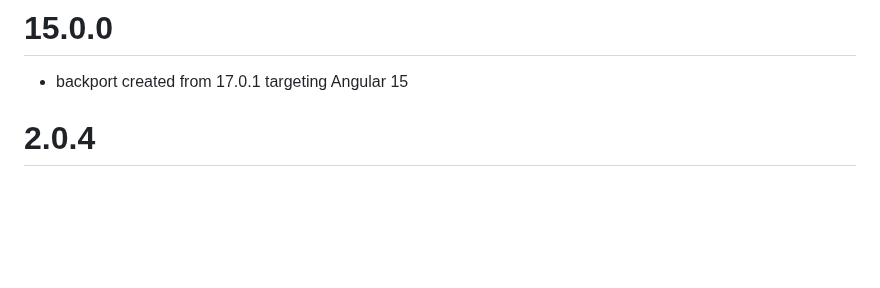
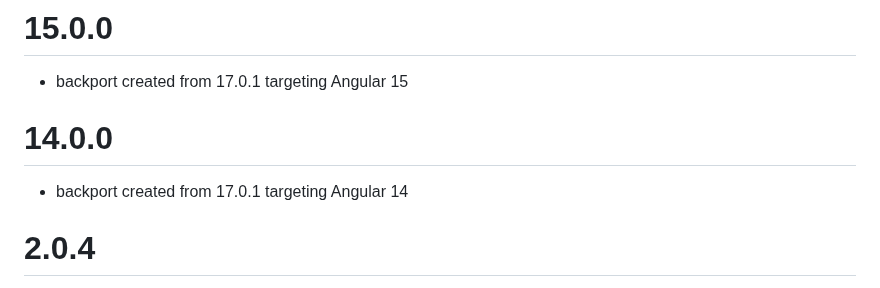
Before and after one commit to angular-slider/ngx-slider, a Markdown page: CHANGELOG.md, the part around the change. Drawn GitHub-style; blank space fills up the shorter version.

Commit message:
Add mention of v14 backport

```diff
--- a/CHANGELOG.md
+++ b/CHANGELOG.md
@@ -13,6 +13,9 @@
 
 # 15.0.0
  * backport created from 17.0.1 targeting Angular 15
+
+# 14.0.0
+ * backport created from 17.0.1 targeting Angular 14
 
 # 2.0.4
  * apply changes only when options object really changes
```
